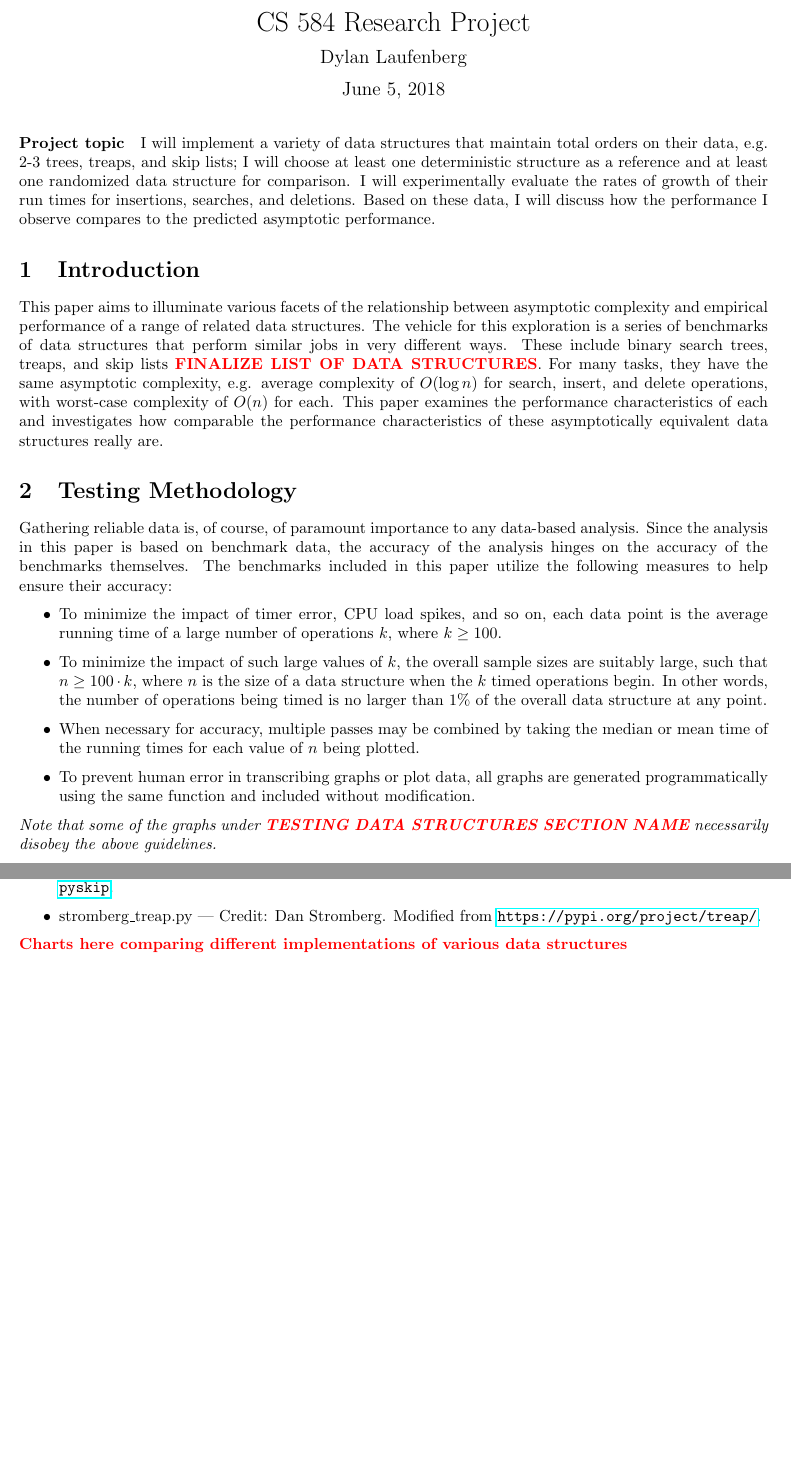
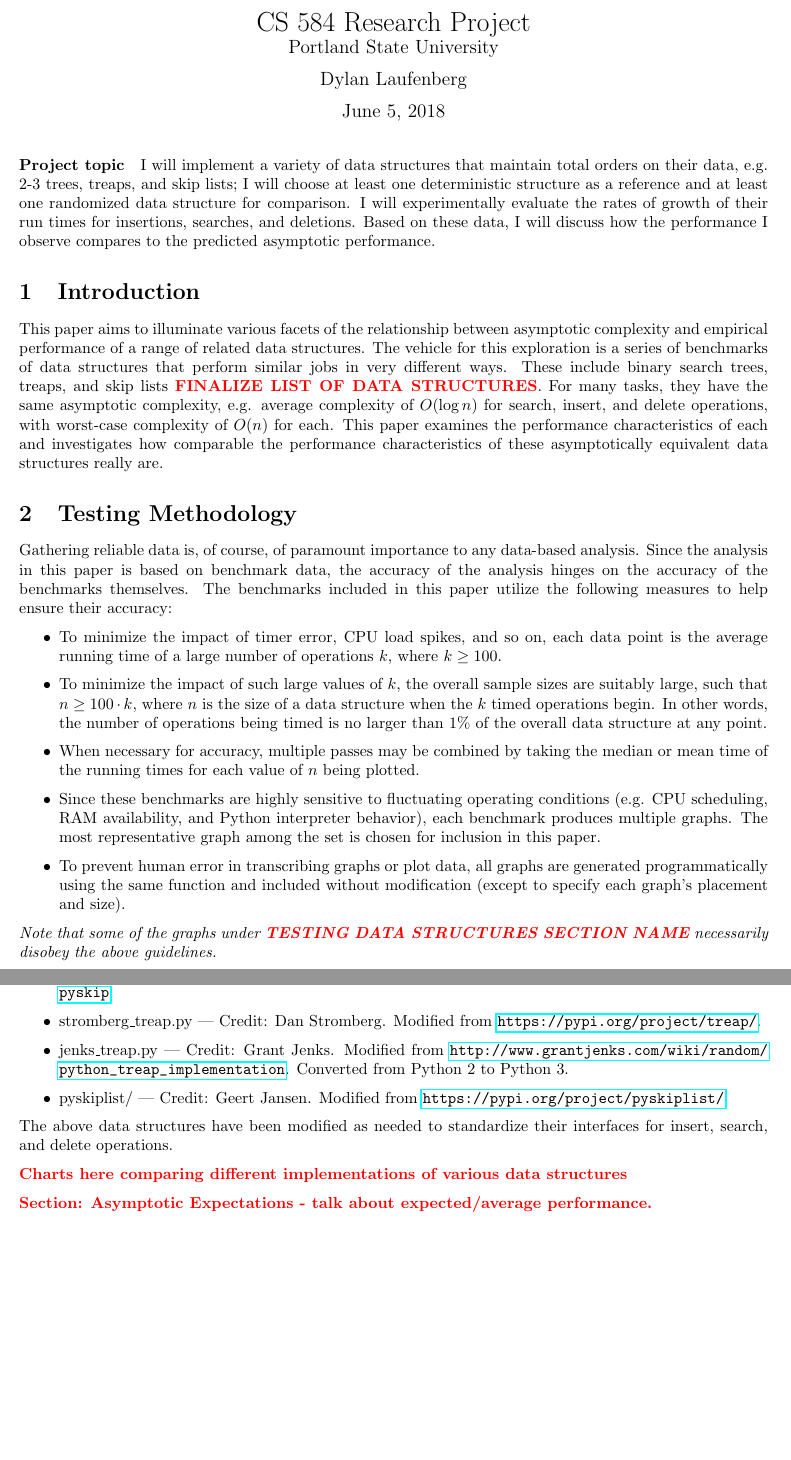
Before and after one commit to edev/CS584DataStructures, a LaTeX document (Report.tex): two parts of pages 1 and 2 of 9, joined at a grey line, cut so that both start at the same text, the shorter picture padded with empty space. Compiled offline with pdfLaTeX.

Commit message:
Updates from ShareLaTeX

```diff
--- a/Report.tex
+++ b/Report.tex
@@ -11,7 +11,7 @@
 \pgfplotsset{compat=1.6}
 \newcommand {\todo}[1] {{\textbf{\color{red}#1}}}
 
-\title{CS 584 Research Project}
+\title{CS 584 Research Project \\ \large Portland State University}
 \author{ Dylan Laufenberg }
 \date{June 5, 2018}
 
@@ -30,7 +30,8 @@ Gathering reliable data is, of course, of paramount importance to any data-based
     \item To minimize the impact of timer error, CPU load spikes, and so on, each data point is the average running time of a large number of operations $k$, where $k \geq 100$.
     \item To minimize the impact of such large values of $k$, the overall sample sizes are suitably large, such that $n \geq 100 \cdot k$, where $n$ is the size of a data structure when the $k$ timed operations begin. In other words, the number of operations being timed is no larger than 1\% of the overall data structure at any point.
     \item When necessary for accuracy, multiple passes may be combined by taking the median or mean time of the running times for each value of $n$ being plotted.
-    \item To prevent human error in transcribing graphs or plot data, all graphs are generated programmatically using the same function and included without modification.
+    \item Since these benchmarks are highly sensitive to fluctuating operating conditions (e.g. CPU scheduling, RAM availability, and Python interpreter behavior), each benchmark produces multiple graphs. The most representative graph among the set is chosen for inclusion in this paper.
+    \item To prevent human error in transcribing graphs or plot data, all graphs are generated programmatically using the same function and included without modification (except to specify each graph's placement and size).
 \end{itemize}
 
 \emph{Note that some of the graphs under \todo{TESTING DATA STRUCTURES SECTION NAME} necessarily disobey the above guidelines.}
@@ -57,10 +58,15 @@ All credit for implementations go to the authors of the respective data structur
     \item binarysearchtree.py --- Dylan Laufenberg (written as a naive reference for these benchmarks)
     \item toastdriven\_pyskip.py --- Credit: Daniel Lindsley. Modified from \url{https://github.com/toastdriven/pyskip}.
     \item stromberg\_treap.py --- Credit: Dan Stromberg. Modified from \url{https://pypi.org/project/treap/}.
+    \item jenks\_treap.py --- Credit: Grant Jenks. Modified from \url{http://www.grantjenks.com/wiki/random/python_treap_implementation}. Converted from Python 2 to Python 3.
+    \item pyskiplist/ --- Credit: Geert Jansen. Modified from \url{https://pypi.org/project/pyskiplist/}.
 \end{itemize}
+
+The above data structures have been modified as needed to standardize their interfaces for insert, search, and delete operations.
 
 \todo{Charts here comparing different implementations of various data structures}
 
+\todo{Section: Asymptotic Expectations - talk about expected/average performance.}
 \newpage
 \section{Testing TikZ Pictures}
 
```
